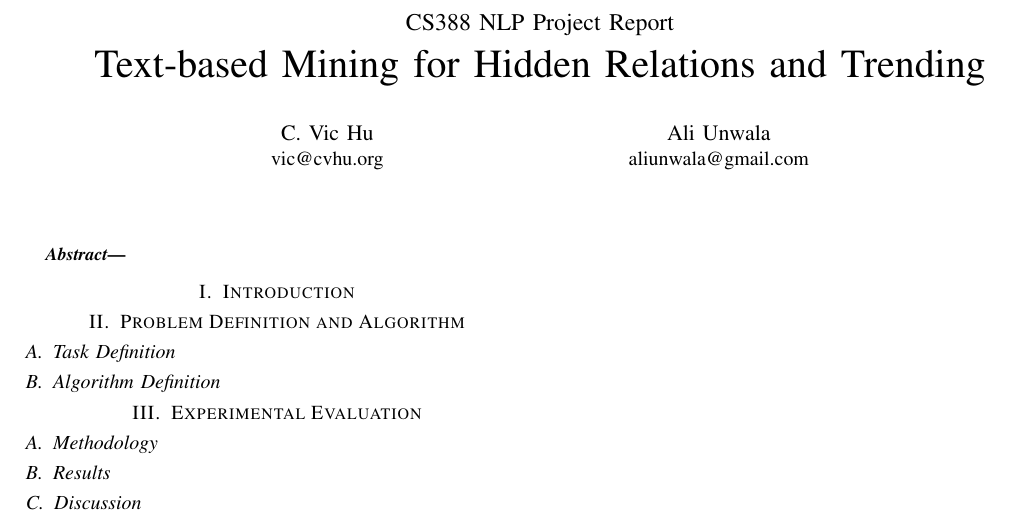
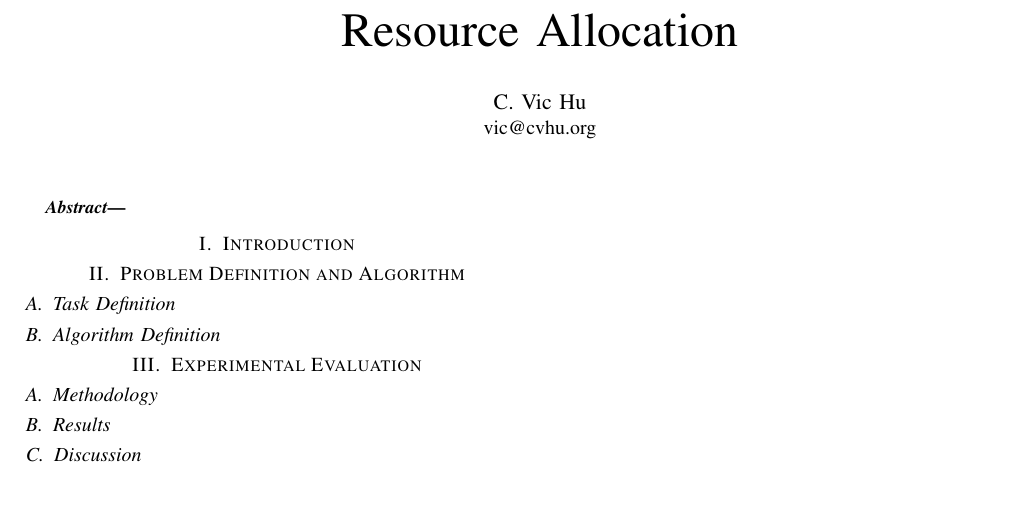
Before and after one commit to chaoshunh/RLFinalProject, a LaTeX paper (report/first.tex): part of the page, cut at the place of the change, the shorter picture padded with empty space. Compiled offline with pdfLaTeX.

Commit message:
template

```diff
--- a/report/first.tex
+++ b/report/first.tex
@@ -13,13 +13,10 @@
 
 \begin{document}
 
-\title{\large{CS388 NLP Project Report}\\ \huge{Text-based Mining for Hidden Relations and Trending}}
+\title{Resource Allocation}
 
 \author{\IEEEauthorblockN{C. Vic Hu}
 \IEEEauthorblockA{vic@cvhu.org}
-\and
-\IEEEauthorblockN{Ali Unwala}
-\IEEEauthorblockA{aliunwala@gmail.com}
 }
 \maketitle
 
```
Also changed, not shown: report/first.pdf (added), 4 other files.
